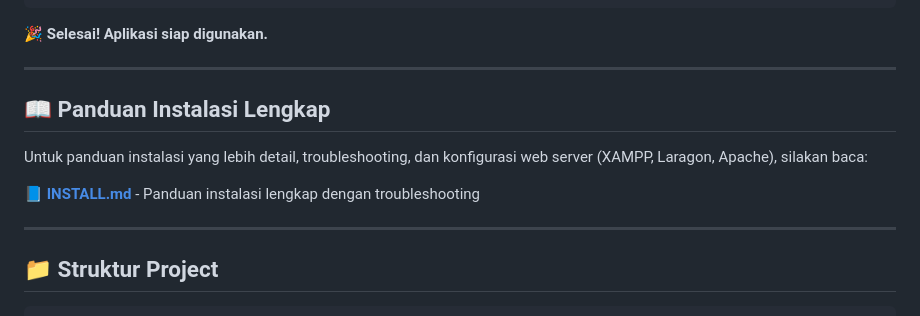
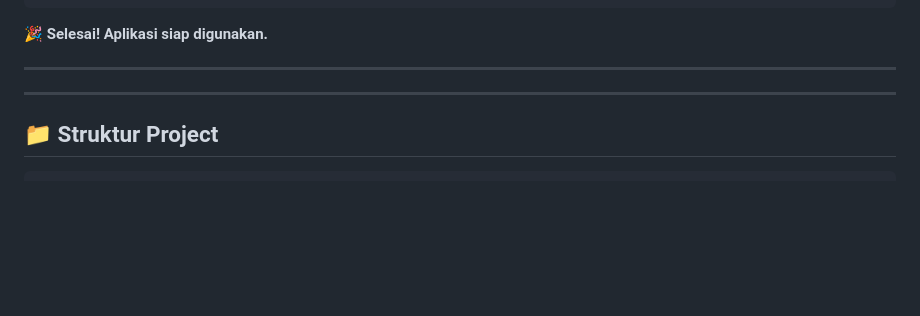
Before and after one commit to jikipadila1/uas-jiki-pakshandy, a Markdown page: README.md, the part around the change. Rendered like a GitHub page; blank space fills up the shorter version.

```diff
--- a/README.md
+++ b/README.md
@@ -69,12 +69,6 @@ php spark serve
 **🎉 Selesai! Aplikasi siap digunakan.**
 
 ---
-
-## 📖 Panduan Instalasi Lengkap
-
-Untuk panduan instalasi yang lebih detail, troubleshooting, dan konfigurasi web server (XAMPP, Laragon, Apache), silakan baca:
-
-**[📘 INSTALL.md](INSTALL.md)** - Panduan instalasi lengkap dengan troubleshooting
 
 ---
 
```
